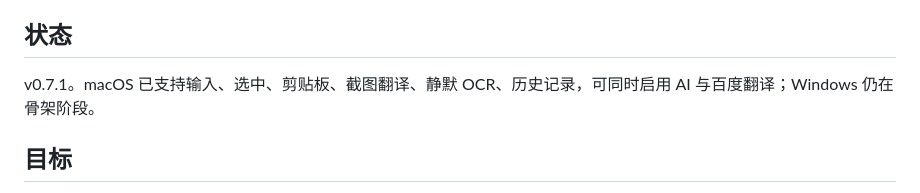
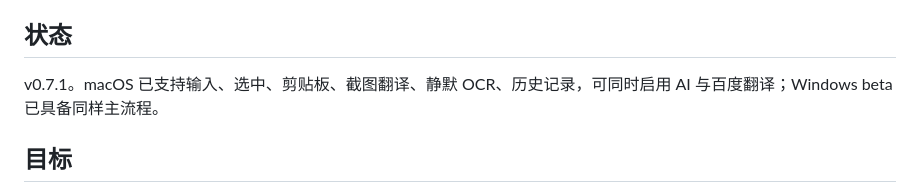
Before and after one commit to demoutgg/Mote, a Markdown page: README.md, the part around the change. Rendered like a GitHub page.

```diff
--- a/README.md
+++ b/README.md
@@ -4,7 +4,7 @@
 
 ## 状态
 
-v0.7.1。macOS 已支持输入、选中、剪贴板、截图翻译、静默 OCR、历史记录，可同时启用 AI 与百度翻译；Windows 仍在骨架阶段。
+v0.7.1。macOS 已支持输入、选中、剪贴板、截图翻译、静默 OCR、历史记录，可同时启用 AI 与百度翻译；Windows beta 已具备同样主流程。
 
 ## 目标
 
```
Also changed, not shown: windows/README.md (+20 -15 lines), windows/resources/app256.png (added), 10 other files.
